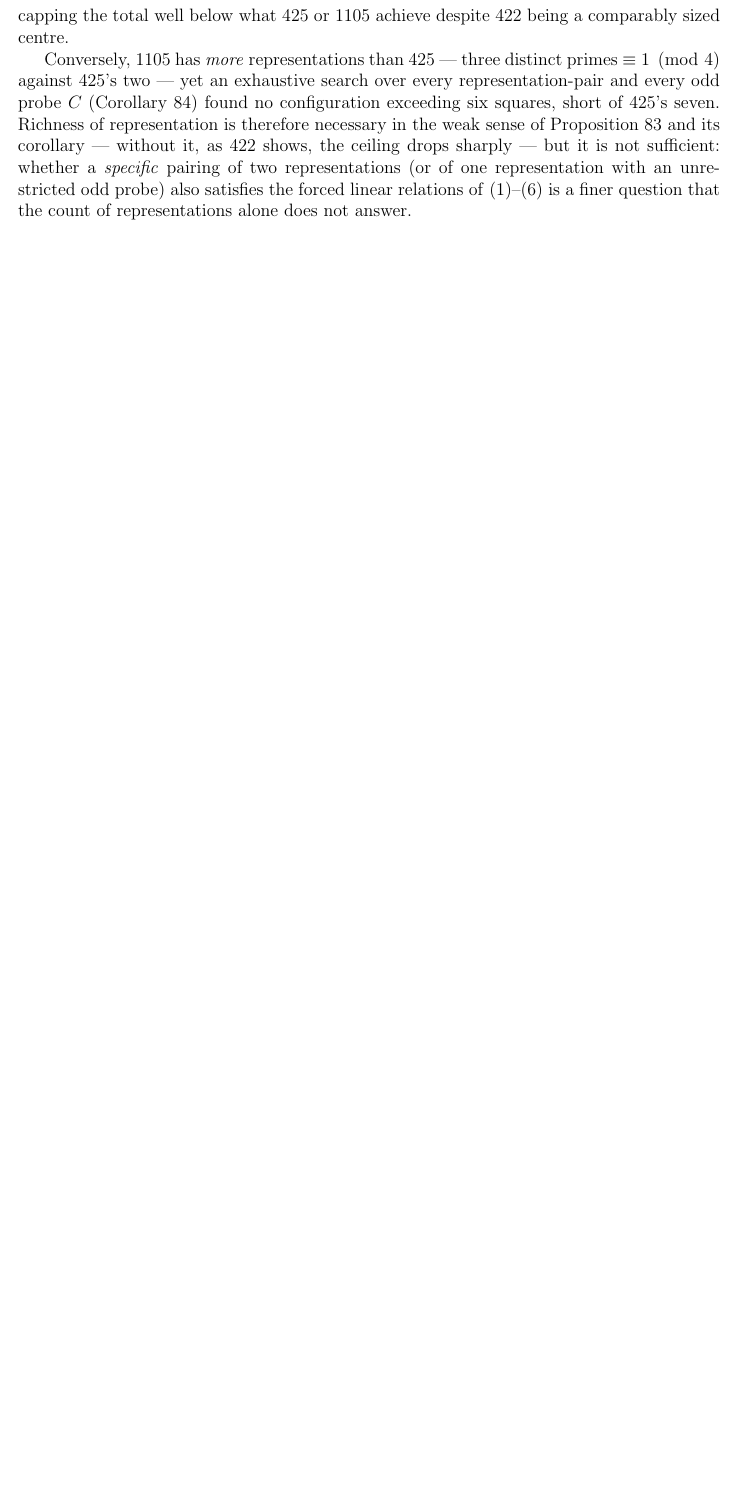
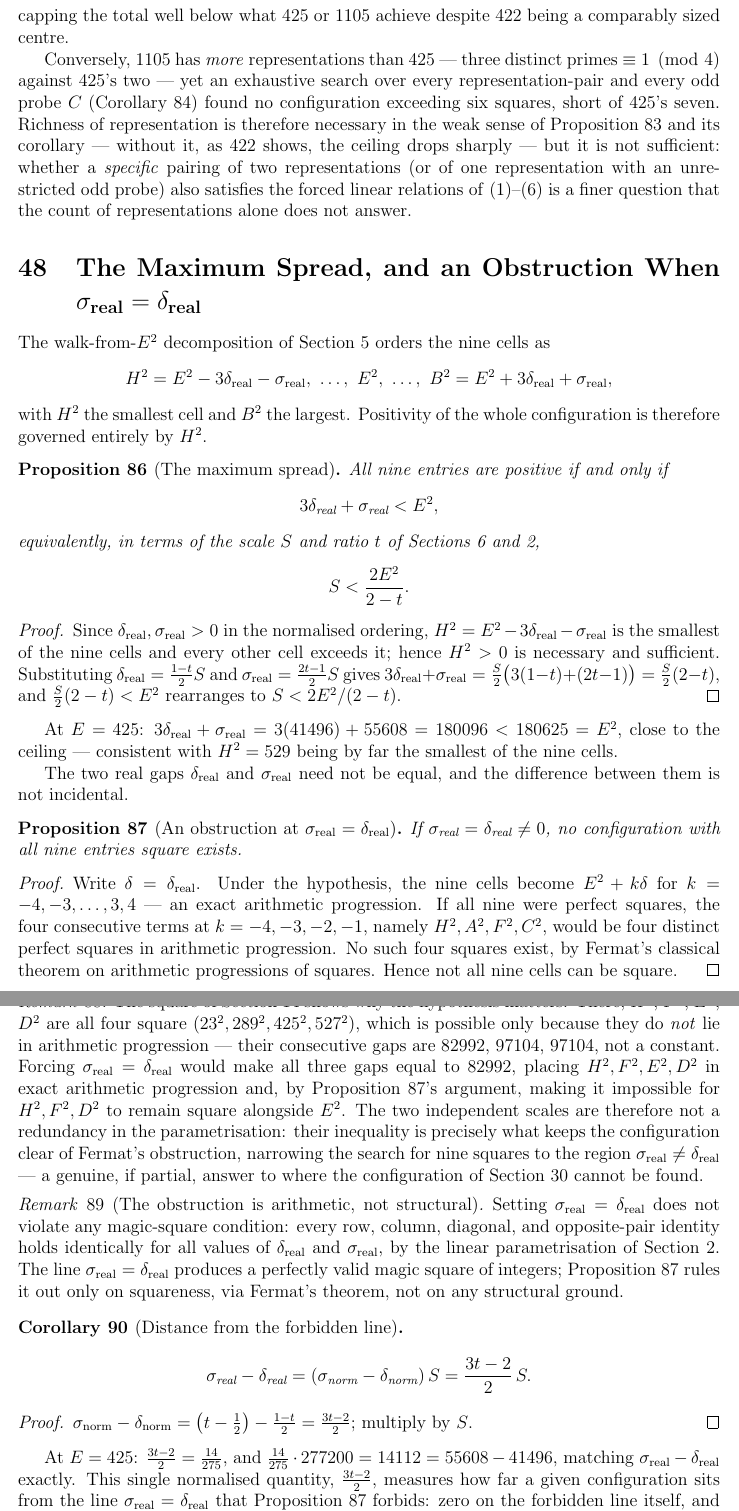
Before and after one commit to shaimaasultan/Composite-Count-Formulas, a LaTeX paper (Square_Of_Squares2.tex): part of page 57 of 58 before the commit and two parts of pages 57 and 58 of 59 after it, the two joined at a grey line, cut so that both start at the same text, the shorter picture padded with empty space. Compiled offline with pdfLaTeX.

Commit message:
Add max-spread bound and Fermat obstruction at sigma_real=delta_real
New section before the Conclusion: the positivity bound
3*delta_real+sigma_real < E^2 (equivalently S < 2E^2/(2-t)), and a
proof that sigma_real=delta_real forces the nine cells into a single
arithmetic progression, making all-nine-square impossible by Fermat's
theorem on squares in AP. Includes a remark confirming the sigma=delta
line still satisfies every magic-square condition (the obstruction is
purely arithmetic), and a corollary giving the exact normalised
distance (3t-2)/2 * S from that forbidden line.

Co-Authored-By: Claude Sonnet 5 <noreply@anthropic.com>

```diff
--- a/Square_Of_Squares2.tex
+++ b/Square_Of_Squares2.tex
@@ -4064,6 +4064,117 @@ odd probe) also satisfies the forced linear relations of
 \eqref{eq:C}--\eqref{eq:F} is a finer question that the count of
 representations alone does not answer.
 
+\section{The Maximum Spread, and an Obstruction When $\sigma_{\text{real}}=\delta_{\text{real}}$}\label{sec:maxspread}
+
+The walk-from-$E^2$ decomposition of Section~\ref{sec:norm} orders the
+nine cells as
+\[
+H^2=E^2-3\delta_{\text{real}}-\sigma_{\text{real}}, \ \ldots, \ E^2,
+\ \ldots, \ B^2=E^2+3\delta_{\text{real}}+\sigma_{\text{real}} ,
+\]
+with $H^2$ the smallest cell and $B^2$ the largest. Positivity of the
+whole configuration is therefore governed entirely by $H^2$.
+
+\begin{proposition}[The maximum spread]\label{prop:maxspread}
+All nine entries are positive if and only if
+\[
+3\delta_{\text{real}} + \sigma_{\text{real}} < E^2 ,
+\]
+equivalently, in terms of the scale $S$ and ratio $t$ of
+Sections~\ref{sec:independentscales} and~\ref{sec:param},
+\[
+S < \frac{2E^2}{2-t} .
+\]
+\end{proposition}
+
+\begin{proof}
+Since $\delta_{\text{real}},\sigma_{\text{real}}>0$ in the normalised
+ordering, $H^2=E^2-3\delta_{\text{real}}-\sigma_{\text{real}}$ is the
+smallest of the nine cells and every other cell exceeds it; hence
+$H^2>0$ is necessary and sufficient. Substituting
+$\delta_{\text{real}}=\tfrac{1-t}{2}S$ and
+$\sigma_{\text{real}}=\tfrac{2t-1}{2}S$ gives
+$3\delta_{\text{real}}+\sigma_{\text{real}} =
+\tfrac{S}{2}\bigl(3(1-t)+(2t-1)\bigr) = \tfrac{S}{2}(2-t)$, and
+$\tfrac{S}{2}(2-t) < E^2$ rearranges to $S < 2E^2/(2-t)$.
+\end{proof}
+
+At $E=425$: $3\delta_{\text{real}}+\sigma_{\text{real}} =
+3(41496)+55608 = 180096 < 180625 = E^2$, close to the ceiling ---
+consistent with $H^2=529$ being by far the smallest of the nine cells.
+
+The two real gaps $\delta_{\text{real}}$ and $\sigma_{\text{real}}$
+need not be equal, and the difference between them is not incidental.
+
+\begin{proposition}[An obstruction at $\sigma_{\text{real}}=\delta_{\text{real}}$]\label{prop:sigmaequaldelta}
+If $\sigma_{\text{real}}=\delta_{\text{real}}\neq0$, no configuration
+with all nine entries square exists.
+\end{proposition}
+
+\begin{proof}
+Write $\delta=\delta_{\text{real}}$. Under the hypothesis, the nine
+cells become $E^2+k\delta$ for $k=-4,-3,\ldots,3,4$ --- an exact
+arithmetic progression. If all nine were perfect squares, the four
+consecutive terms at $k=-4,-3,-2,-1$, namely $H^2,A^2,F^2,C^2$, would
+be four distinct perfect squares in arithmetic progression. No such
+four squares exist, by Fermat's classical theorem on arithmetic
+progressions of squares. Hence not all nine cells can be square.
+\end{proof}
+
+\begin{remark}
+The square of Section~\ref{sec:ex} shows why the hypothesis matters.
+There, $H^2$, $F^2$, $E^2$, $D^2$ are all four square
+($23^2,289^2,425^2,527^2$), which is possible only because they do
+\emph{not} lie in arithmetic progression --- their consecutive gaps are
+$82992$, $97104$, $97104$, not a constant. Forcing
+$\sigma_{\text{real}}=\delta_{\text{real}}$ would make all three gaps
+equal to $82992$, placing $H^2,F^2,E^2,D^2$ in exact arithmetic
+progression and, by Proposition~\ref{prop:sigmaequaldelta}'s argument,
+making it impossible for $H^2,F^2,D^2$ to remain square alongside
+$E^2$. The two independent scales are therefore not a redundancy in
+the parametrisation: their inequality is precisely what keeps the
+configuration clear of Fermat's obstruction, narrowing the search for
+nine squares to the region $\sigma_{\text{real}}\neq\delta_{\text{real}}$
+--- a genuine, if partial, answer to where the configuration of
+Section~\ref{sec:cone} cannot be found.
+\end{remark}
+
+\begin{remark}[The obstruction is arithmetic, not structural]
+Setting $\sigma_{\text{real}}=\delta_{\text{real}}$ does not violate
+any magic-square condition: every row, column, diagonal, and
+opposite-pair identity holds identically for all values of
+$\delta_{\text{real}}$ and $\sigma_{\text{real}}$, by the linear
+parametrisation of Section~\ref{sec:param}. The line
+$\sigma_{\text{real}}=\delta_{\text{real}}$ produces a perfectly valid
+magic square of integers; Proposition~\ref{prop:sigmaequaldelta} rules
+it out only on squareness, via Fermat's theorem, not on any structural
+ground.
+\end{remark}
+
+\begin{corollary}[Distance from the forbidden line]\label{cor:fermatdistance}
+\[
+\sigma_{\text{real}} - \delta_{\text{real}}
+= \left(\sigma_{\text{norm}}-\delta_{\text{norm}}\right) S
+= \frac{3t-2}{2}\,S .
+\]
+\end{corollary}
+
+\begin{proof}
+$\sigma_{\text{norm}}-\delta_{\text{norm}}
+= \left(t-\tfrac12\right) - \tfrac{1-t}{2} = \tfrac{3t-2}{2}$; multiply
+by $S$.
+\end{proof}
+
+At $E=425$: $\tfrac{3t-2}{2} = \tfrac{14}{275}$, and
+$\tfrac{14}{275}\cdot277200 = 14112 = 55608-41496$, matching
+$\sigma_{\text{real}}-\delta_{\text{real}}$ exactly. This single
+normalised quantity, $\tfrac{3t-2}{2}$, measures how far a given
+configuration sits from the line
+$\sigma_{\text{real}}=\delta_{\text{real}}$ that
+Proposition~\ref{prop:sigmaequaldelta} forbids: zero on the forbidden
+line itself, and $14112$, in real units, for the square of
+Section~\ref{sec:ex}.
+
 \section{Conclusion}
 
 The family of $3\times3$ magic squares is a three-parameter linear
```
Also changed, not shown: Square_Of_Squares2.pdf, 2 other files.
